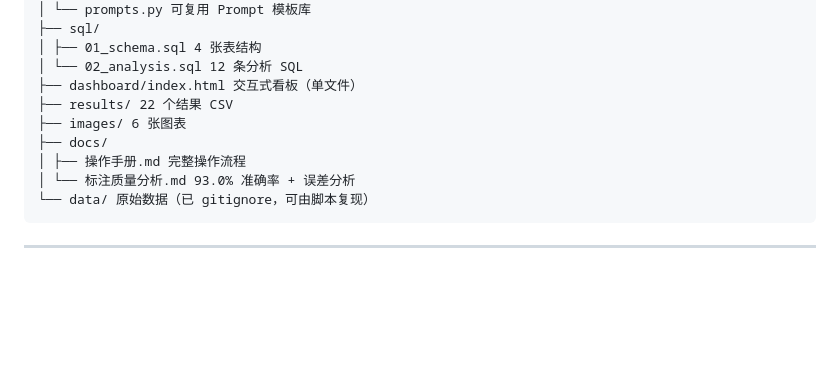
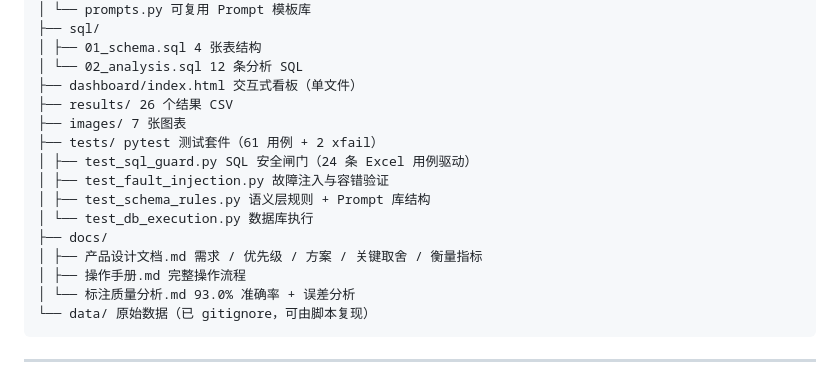
Before and after one commit to ArnoldWang-86/content-community-analysis, a Markdown page: README.md, the part around the change. GitHub-like rendering; blank space fills up the shorter version.

Commit message:
docs: README 项目结构更新（补 tests/ 与产品设计文档，修正结果与图表数量）

```diff
--- a/README.md
+++ b/README.md
@@ -332,9 +332,15 @@ python src/prompts.py --show sql_repair
 │ ├── 01_schema.sql 4 张表结构
 │ └── 02_analysis.sql 12 条分析 SQL
 ├── dashboard/index.html 交互式看板（单文件）
-├── results/ 22 个结果 CSV
-├── images/ 6 张图表
+├── results/ 26 个结果 CSV
+├── images/ 7 张图表
+├── tests/ pytest 测试套件（61 用例 + 2 xfail）
+│ ├── test_sql_guard.py SQL 安全闸门（24 条 Excel 用例驱动）
+│ ├── test_fault_injection.py 故障注入与容错验证
+│ ├── test_schema_rules.py 语义层规则 + Prompt 库结构
+│ └── test_db_execution.py 数据库执行
 ├── docs/
+│ ├── 产品设计文档.md 需求 / 优先级 / 方案 / 关键取舍 / 衡量指标
 │ ├── 操作手册.md 完整操作流程
 │ └── 标注质量分析.md 93.0% 准确率 + 误差分析
 └── data/ 原始数据（已 gitignore，可由脚本复现）
```
